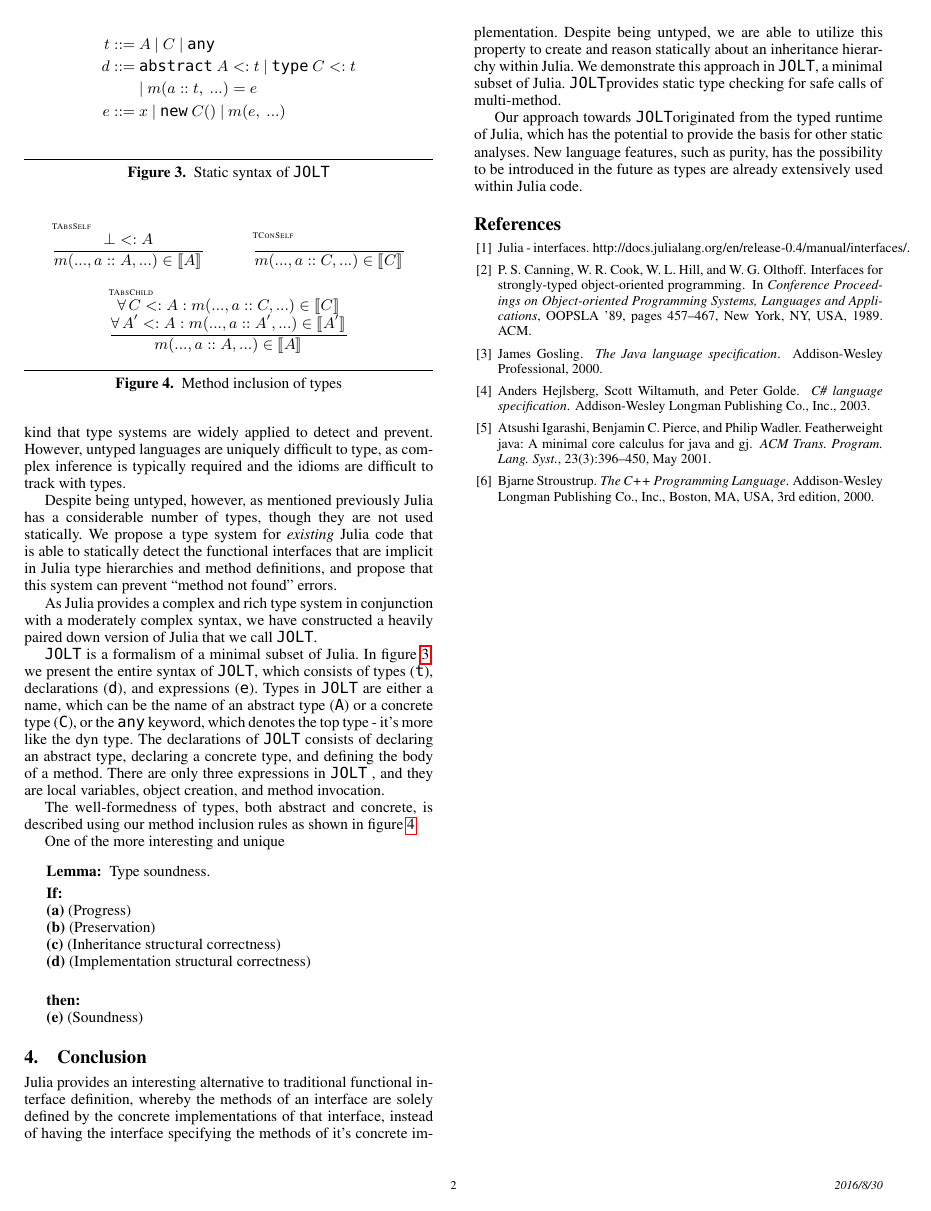
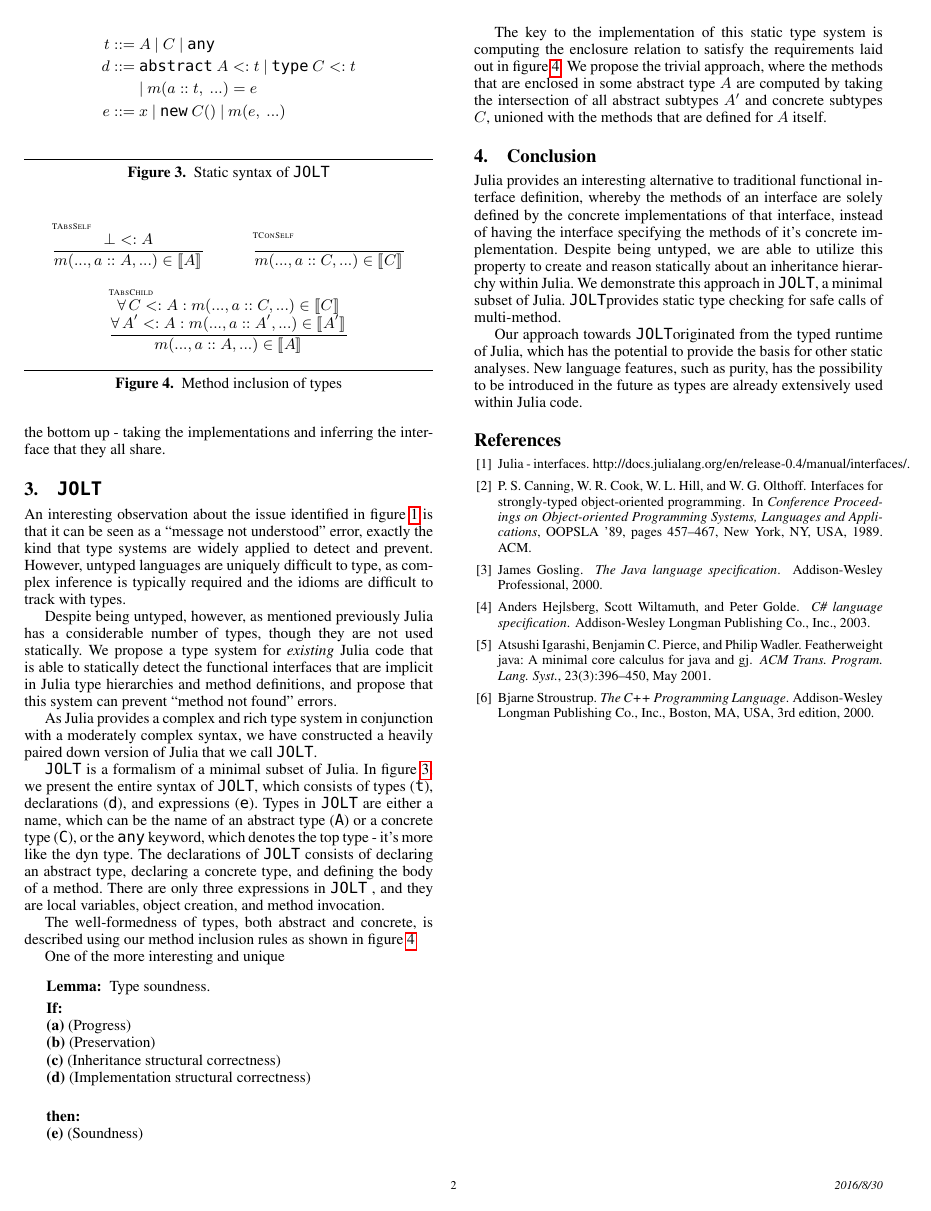
Before and after one commit to BenChung/JuliaFormalismNOOL2016, a LaTeX paper (main.tex): page 2 of 2. Compiled offline with pdfLaTeX; a missing font is replaced by an installed copy or a similar font.

Commit message:
Bits about the algorithm:

```diff
--- a/main.tex
+++ b/main.tex
@@ -160,3 +163,6 @@ are possible, and can be difficult to detect ahead of time.
+built interfaces from the bottom up - taking the implementations and inferring the
+interface that they all share.
+
 \section{\jolt}
 An interesting observation about the issue identified in figure~\ref{code:broken}
 is that it can be seen as a ``message not understood'' error, exactly the kind
@@ -230,6 +236,13 @@ One of the more interesting and unique
    {\bf (e)} (Soundness)
 \end{quote}
 
+The key to the implementation of this static type system is computing the
+enclosure relation to satisfy the requirements laid out in figure~\ref{fm:methInc}.
+We propose the trivial approach, where the methods that are enclosed in some
+abstract type $A$ are computed by taking the intersection of all abstract subtypes
+$A'$ and concrete subtypes $C$, unioned with the methods that are defined for $A$
+itself.
+
 \section{Conclusion}
 
 Julia provides an interesting alternative to traditional functional interface
```
Also changed, not shown: main.tex (3 more changed lines).
